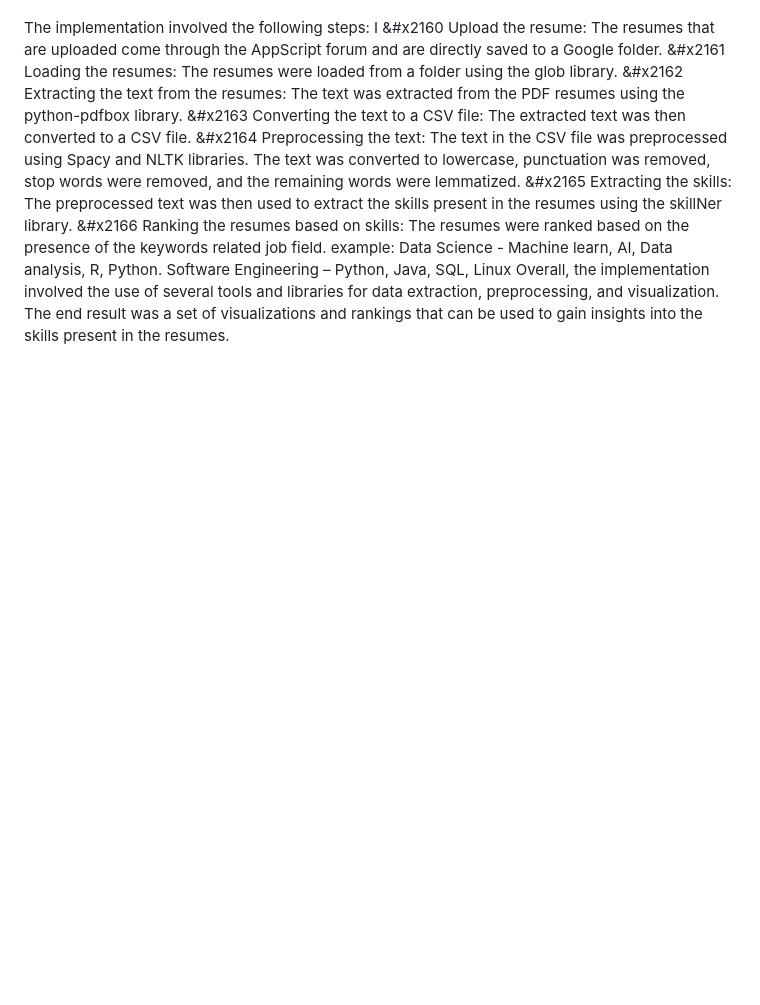
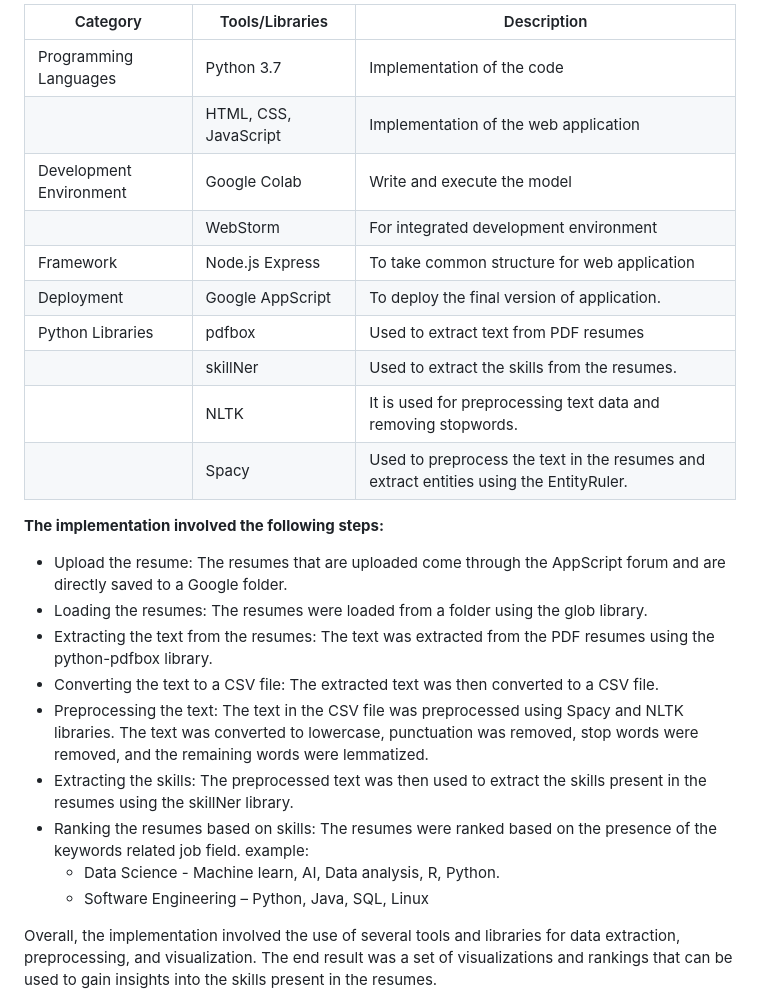
Before and after one commit to LuLu-bl/Resume_Ranker, a Markdown page: README.md, the part around one of its changes. Drawn GitHub-style; blank space fills up the shorter version.

```diff
--- a/README.md
+++ b/README.md
@@ -62,14 +47,26 @@ Python Libraries 	pdfbox	Used to extract text from PDF resumes
 
+| Category                  | Tools/Libraries              | Description                                |
+| -------------------------| ----------------------------| -------------------------------------------|
+| Programming Languages    | Python 3.7                  | Implementation of the code                 |
+|                           | HTML, CSS, JavaScript       | Implementation of the web application      |
+| Development Environment   | Google Colab                | Write and execute the model                 |
+|                           | WebStorm                    | For integrated development environment      |
+| Framework                 | Node.js Express             | To take common structure for web application|
+| Deployment                | Google AppScript            | To deploy the final version of application. |
+| Python Libraries          | pdfbox                      | Used to extract text from PDF resumes       |
+|                           | skillNer                    | Used to extract the skills from the resumes.|
+|                           | NLTK                        | It is used for preprocessing text data and removing stopwords.|
+|                           | Spacy                       | Used to preprocess the text in the resumes and extract entities using the EntityRuler.|
 
-The implementation involved the following steps:
-I &#x2160	Upload the resume: The resumes that are uploaded come through the AppScript forum and are directly saved to a Google folder.
-&#x2161	Loading the resumes: The resumes were loaded from a folder using the glob library.
-&#x2162	Extracting the text from the resumes: The text was extracted from the PDF resumes using the python-pdfbox library.
-&#x2163	Converting the text to a CSV file: The extracted text was then converted to a CSV file.
-&#x2164	Preprocessing the text: The text in the CSV file was preprocessed using Spacy and NLTK libraries. The text was converted to lowercase, punctuation was removed, stop words were removed, and the remaining words were lemmatized.
-&#x2165	Extracting the skills: The preprocessed text was then used to extract the skills present in the resumes using the skillNer library.
-&#x2166	Ranking the resumes based on skills: The resumes were ranked based on the presence of the keywords related job field.
-example:
-	Data Science - Machine learn, AI,  Data analysis,  R,  Python.
-	Software Engineering – Python, Java, SQL, Linux
+**The implementation involved the following steps:**
+-	Upload the resume: The resumes that are uploaded come through the AppScript forum and are directly saved to a Google folder.
+-	Loading the resumes: The resumes were loaded from a folder using the glob library.
+-	Extracting the text from the resumes: The text was extracted from the PDF resumes using the python-pdfbox library.
+-	Converting the text to a CSV file: The extracted text was then converted to a CSV file.
+-	Preprocessing the text: The text in the CSV file was preprocessed using Spacy and NLTK libraries. The text was converted to lowercase, punctuation was removed, stop words were removed, and the remaining words were lemmatized.
+-	Extracting the skills: The preprocessed text was then used to extract the skills present in the resumes using the skillNer library.
+-	Ranking the resumes based on skills: The resumes were ranked based on the presence of the keywords related job field. example:
+	- Data Science - Machine learn, AI,  Data analysis,  R,  Python.
+	- Software Engineering – Python, Java, SQL, Linux
+
 Overall, the implementation involved the use of several tools and libraries for data extraction, preprocessing, and visualization. The end result was a set of visualizations and rankings that can be used to gain insights into the skills present in the resumes.
```
Also changed, not shown: other parts of README.md (+28 -43 lines).
